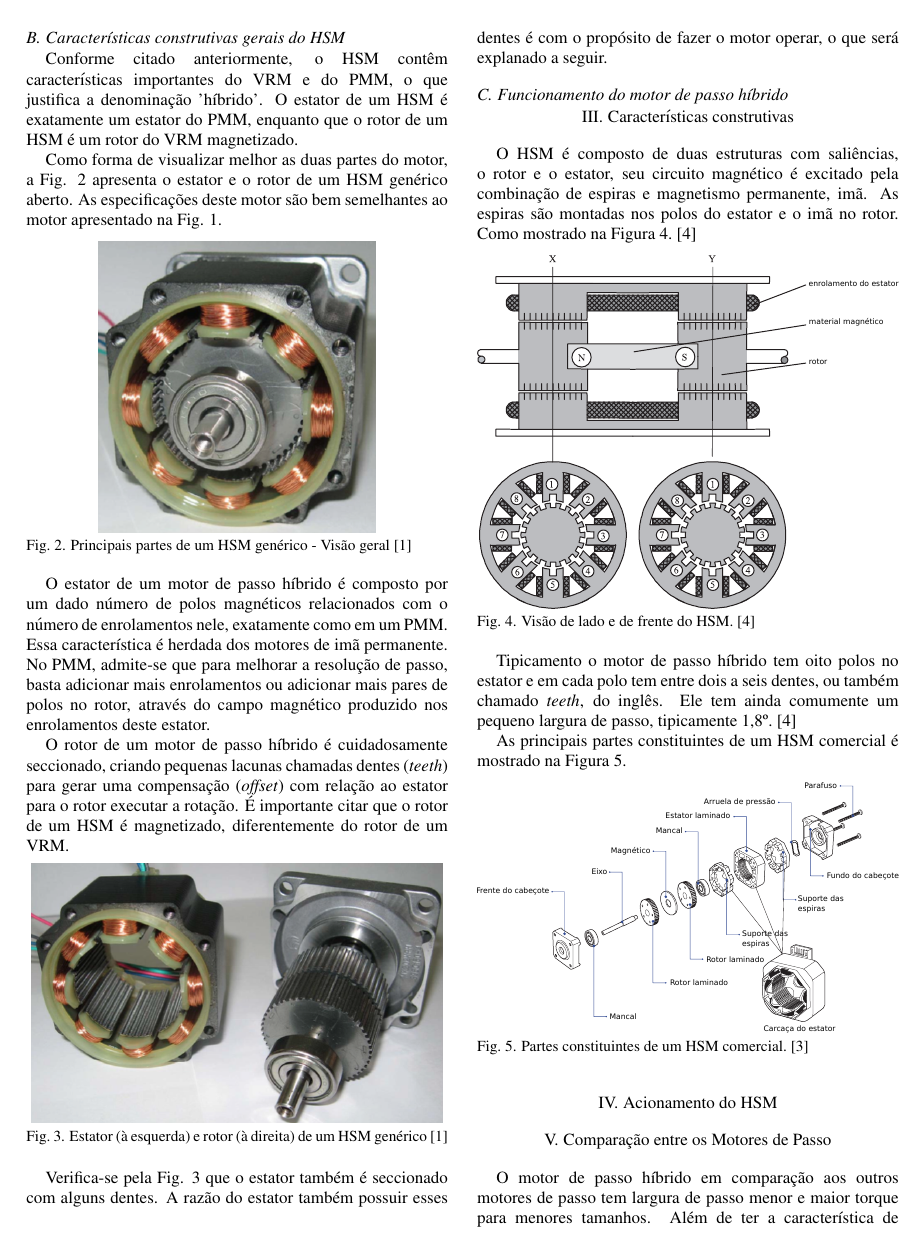
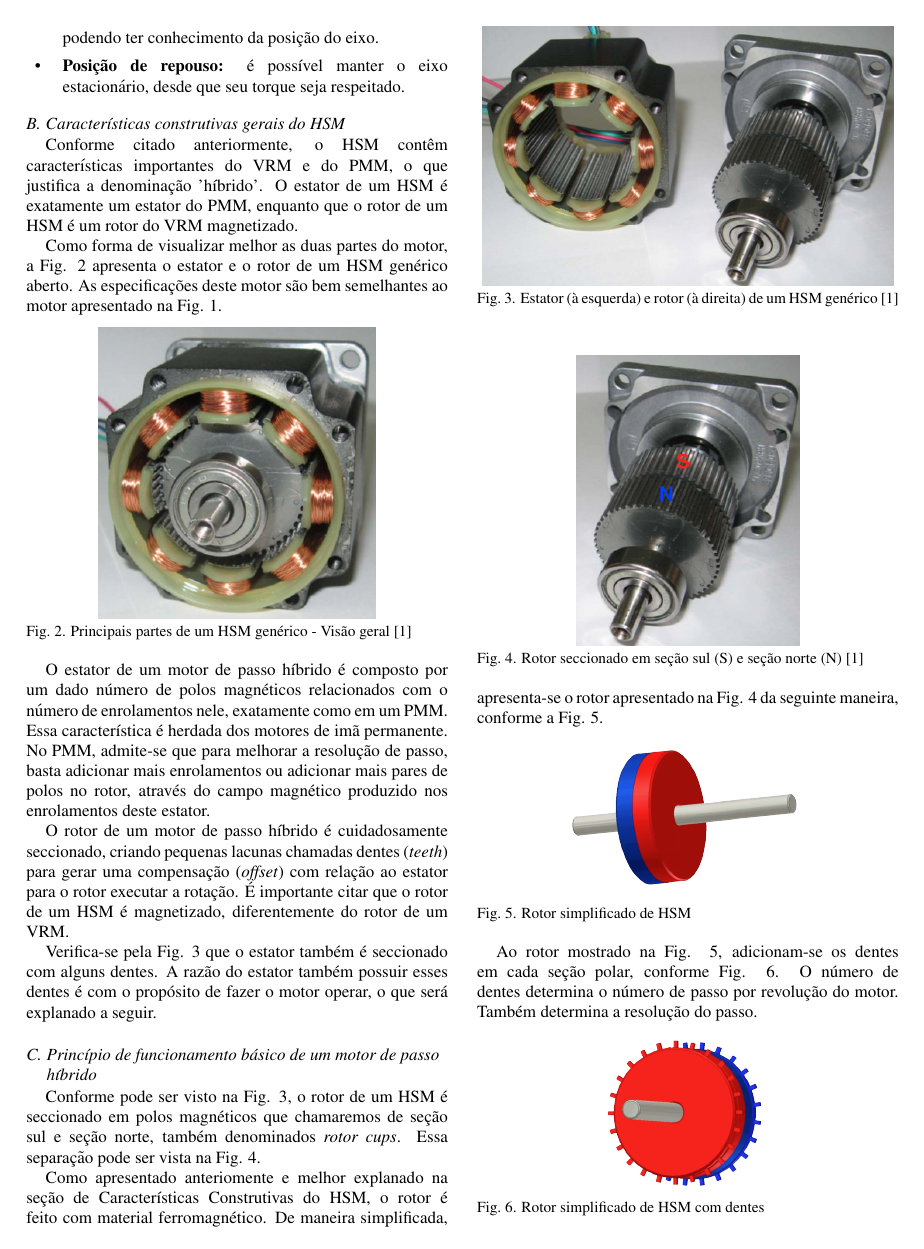
Before and after one commit to victoremanuel/ME3_MPH, a LaTeX document (ME3_MPH.tex, which reads src/PrincipioDeFuncionamentoHSM.tex): page 2 of 4. Compiled offline with pdfLaTeX.

Commit message:
Parte de princípio de acionamentos, figuras e etc.
Arrumar imagem, victor.

```diff
--- a/src/PrincipioDeFuncionamentoHSM.tex
+++ b/src/PrincipioDeFuncionamentoHSM.tex
@@ -36,6 +36,29 @@ Como explanado anteriormente, o motor de passo híbrido congrega característica
 
 	Verifica-se pela Fig. \ref{HSMestatorrotor} que o estator também é seccionado com alguns dentes. A razão do estator também possuir esses dentes é com o propósito de fazer o motor operar, o que será explanado a seguir.
 
-	\subsection{Funcionamento do motor de passo híbrido}
+	\subsection{Princípio de funcionamento básico de um motor de passo híbrido}
 
-	%PARTE QUE O BONOTTO SE RESPONSABILIZA EM TERMINAR :)
+	Conforme pode ser visto na Fig. \ref{HSMestatorrotor}, o rotor de um HSM é seccionado em polos magnéticos que chamaremos de seção sul e seção norte, também denominados \textit{rotor cups}. Essa separação pode ser vista na Fig. \ref{rotorsec}.
+
+	\begin{figure}[!h]
+		\centering
+		\includegraphics[scale=0.45]{images/hsm_operation/hsmrotorreal}
+		\caption{Rotor seccionado em seção sul (S) e seção norte (N) \cite{ieeeRusso}}
+		\label{rotorsec}
+	\end{figure}
+
+	Como apresentado anteriomente e melhor explanado na seção de Características Construtivas do HSM, o rotor é feito com material ferromagnético. De maneira simplificada, apresenta-se o rotor apresentado na Fig. \ref{rotorsec} da seguinte maneira, conforme a Fig. \ref{rotor1}.
+
+	\begin{figure}[!h]
+		\centering
+		\includegraphics[scale=0.2]{images/hsm_operation/rotormag1}
+		\caption{Rotor simplificado de HSM}
+		\label{rotor1}
+	\end{figure}
+
+	Ao rotor mostrado na Fig. \ref{rotor1}, adicionam-se os dentes em cada seção polar, conforme Fig. \ref{rotor2}. O número de dentes determina o número de passo por revolução do motor. Também determina a resolução do passo.
+
+	\begin{figure}[!h]
+		\centering
+		\includegraphics[scale=0.2]{images/hsm_operation/rotormag2}
+		\caption{Rotor simplificado de HSM com dentes}
```
Also changed, not shown: referencias_sobraep.bib (+1 -1 lines), src/CaracteristicasConstrutivas.tex (+2 -0 lines), src/Introducao.tex (+5 -5 lines), src/PrincipioDeFuncionamentoHSM.tex (29 more changed lines).
